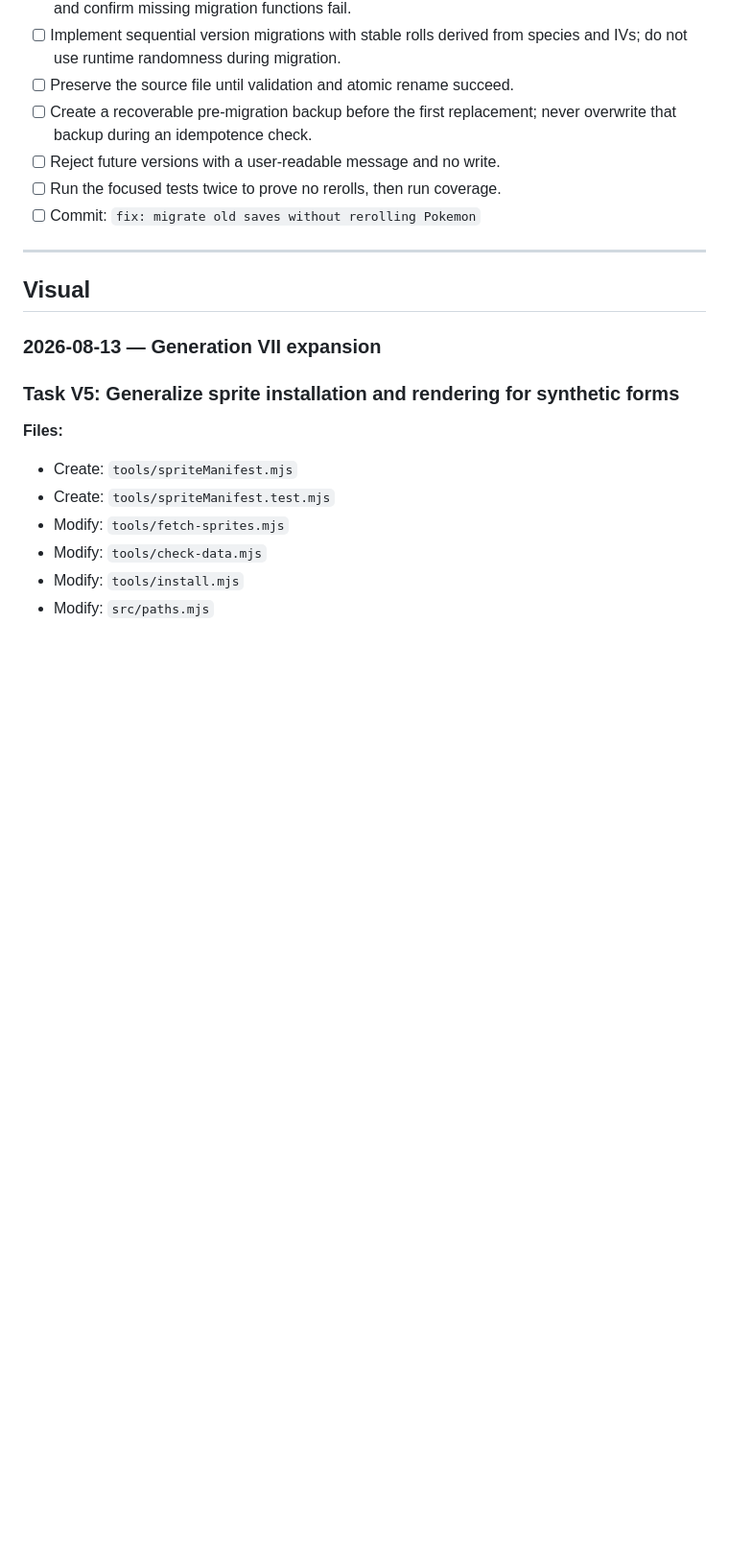
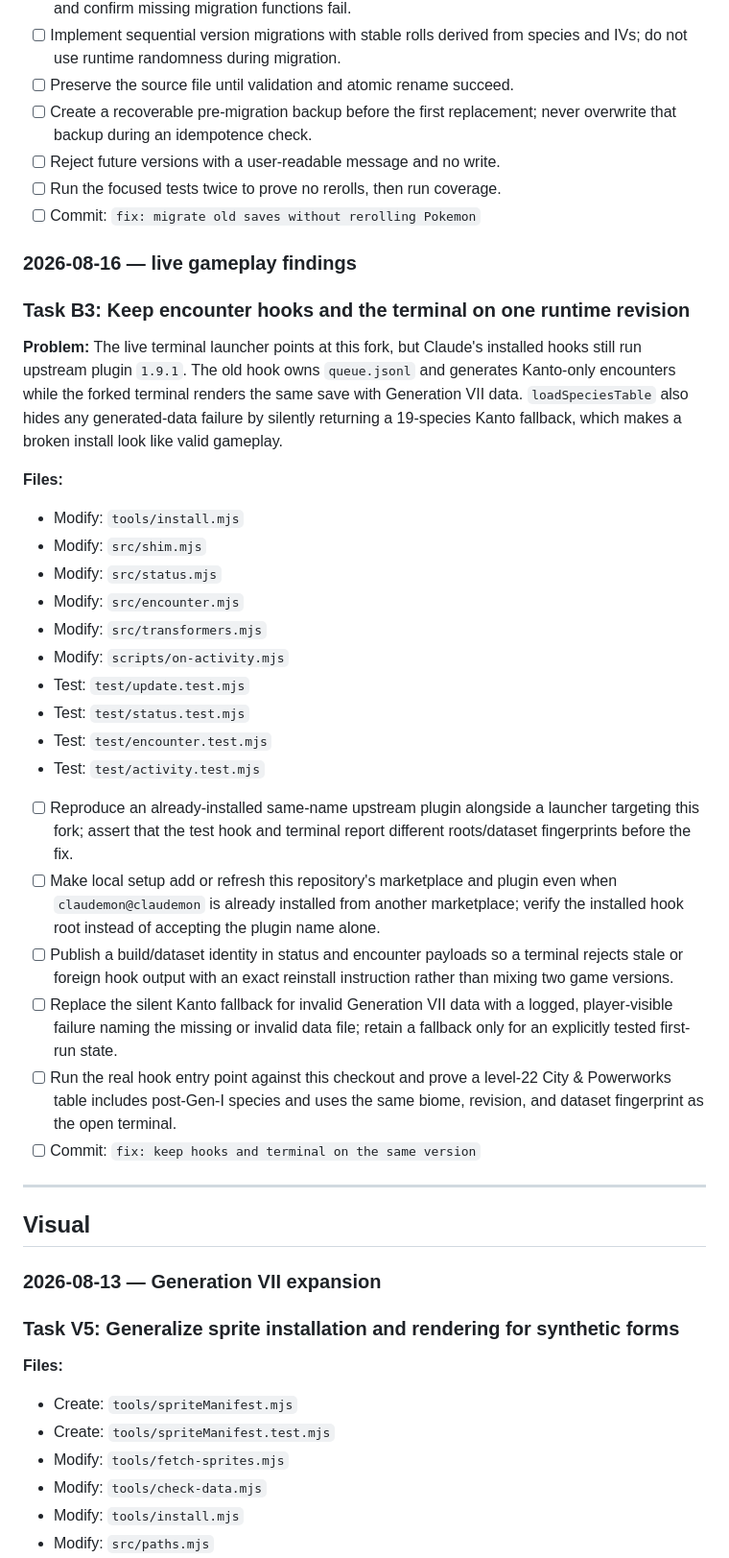
Before and after one commit to Titanspark21/claudemon, a Markdown page: PLAN.md, the part around one of its changes. Shown at 96% size. GitHub-like rendering; blank space fills up the shorter version.

Commit message:
plan: record live gameplay findings

```diff
--- a/PLAN.md
+++ b/PLAN.md
@@ -141,6 +141,48 @@ stablePokemonRoll(mon, namespace) -> unsignedInteger
 - [ ] Run the focused tests twice to prove no rerolls, then run coverage.
 - [ ] Commit: `fix: migrate old saves without rerolling Pokemon`
 
+### 2026-08-16 — live gameplay findings
+
+### Task B3: Keep encounter hooks and the terminal on one runtime revision
+
+**Problem:** The live terminal launcher points at this fork, but Claude's
+installed hooks still run upstream plugin `1.9.1`. The old hook owns
+`queue.jsonl` and generates Kanto-only encounters while the forked terminal
+renders the same save with Generation VII data. `loadSpeciesTable` also hides
+any generated-data failure by silently returning a 19-species Kanto fallback,
+which makes a broken install look like valid gameplay.
+
+**Files:**
+
+- Modify: `tools/install.mjs`
+- Modify: `src/shim.mjs`
+- Modify: `src/status.mjs`
+- Modify: `src/encounter.mjs`
+- Modify: `src/transformers.mjs`
+- Modify: `scripts/on-activity.mjs`
+- Test: `test/update.test.mjs`
+- Test: `test/status.test.mjs`
+- Test: `test/encounter.test.mjs`
+- Test: `test/activity.test.mjs`
+
+- [ ] Reproduce an already-installed same-name upstream plugin alongside a
+      launcher targeting this fork; assert that the test hook and terminal
+      report different roots/dataset fingerprints before the fix.
+- [ ] Make local setup add or refresh this repository's marketplace and plugin
+      even when `claudemon@claudemon` is already installed from another
+      marketplace; verify the installed hook root instead of accepting the
+      plugin name alone.
+- [ ] Publish a build/dataset identity in status and encounter payloads so a
+      terminal rejects stale or foreign hook output with an exact reinstall
+      instruction rather than mixing two game versions.
+- [ ] Replace the silent Kanto fallback for invalid Generation VII data with a
+      logged, player-visible failure naming the missing or invalid data file;
+      retain a fallback only for an explicitly tested first-run state.
+- [ ] Run the real hook entry point against this checkout and prove a level-22
+      City & Powerworks table includes post-Gen-I species and uses the same
+      biome, revision, and dataset fingerprint as the open terminal.
+- [ ] Commit: `fix: keep hooks and terminal on the same version`
+
 ---
 
 ## Visual
```
Also changed, not shown: other parts of PLAN.md (+65 -2 lines), AGENTS.md (+3 -2 lines).
